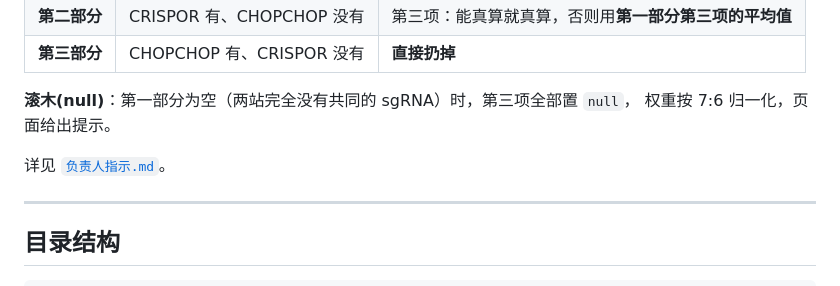
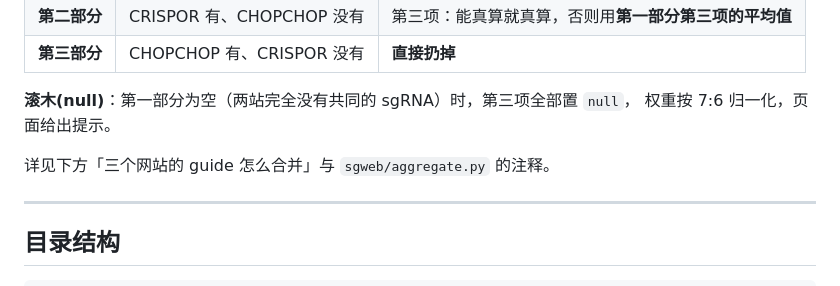
Before and after one commit to ZZC-jeizuchin/sftpc-gene-sgRNA-selection, a Markdown page: README.md, the part around the change. Drawn GitHub-style.

Commit message:
README：移除最后一处失效链接

```diff
--- a/README.md
+++ b/README.md
@@ -62,7 +62,7 @@ python run_chopchop.py --seq "ACGT..." --genome hg38
 **滚木(null)**：第一部分为空（两站完全没有共同的 sgRNA）时，第三项全部置 `null`，
 权重按 7:6 归一化，页面给出提示。
 
-详见 [`负责人指示.md`](负责人指示.md)。
+详见下方「三个网站的 guide 怎么合并」与 `sgweb/aggregate.py` 的注释。
 
 ---
 
```
